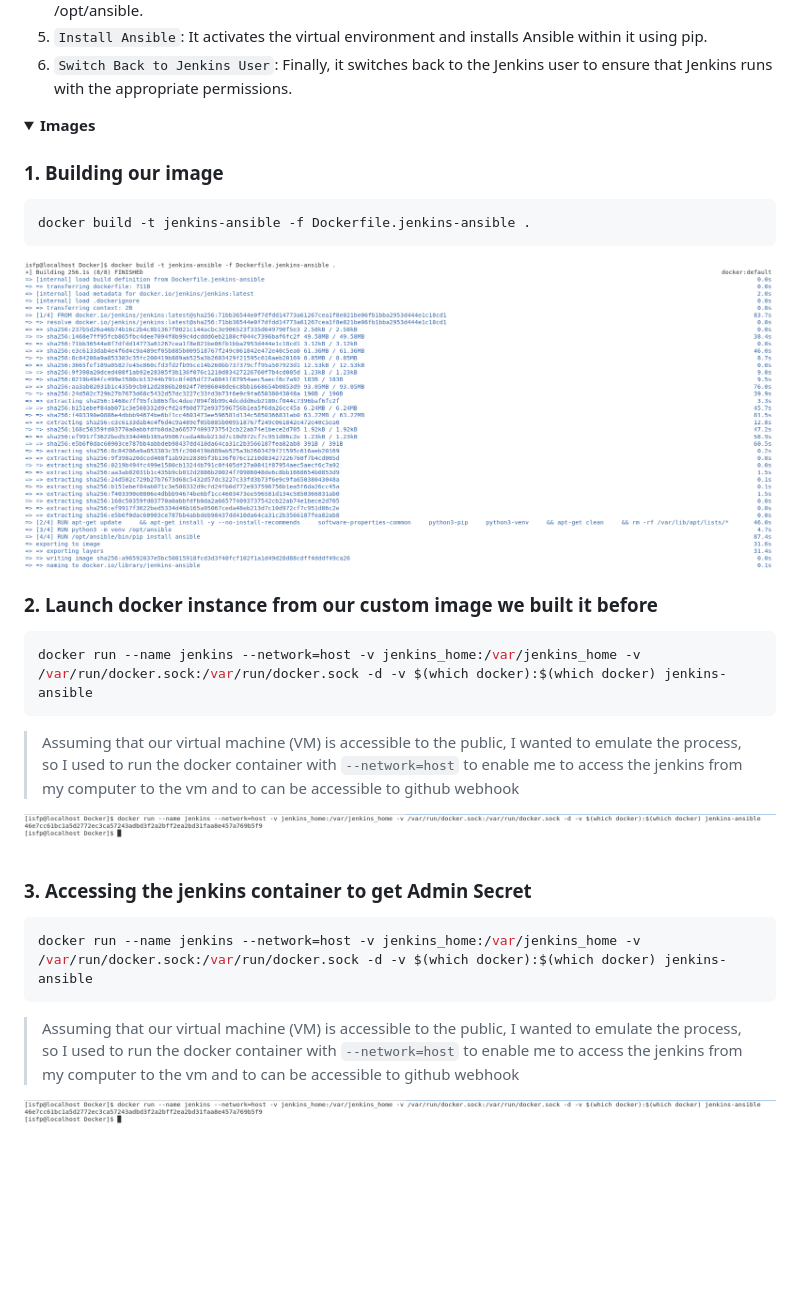
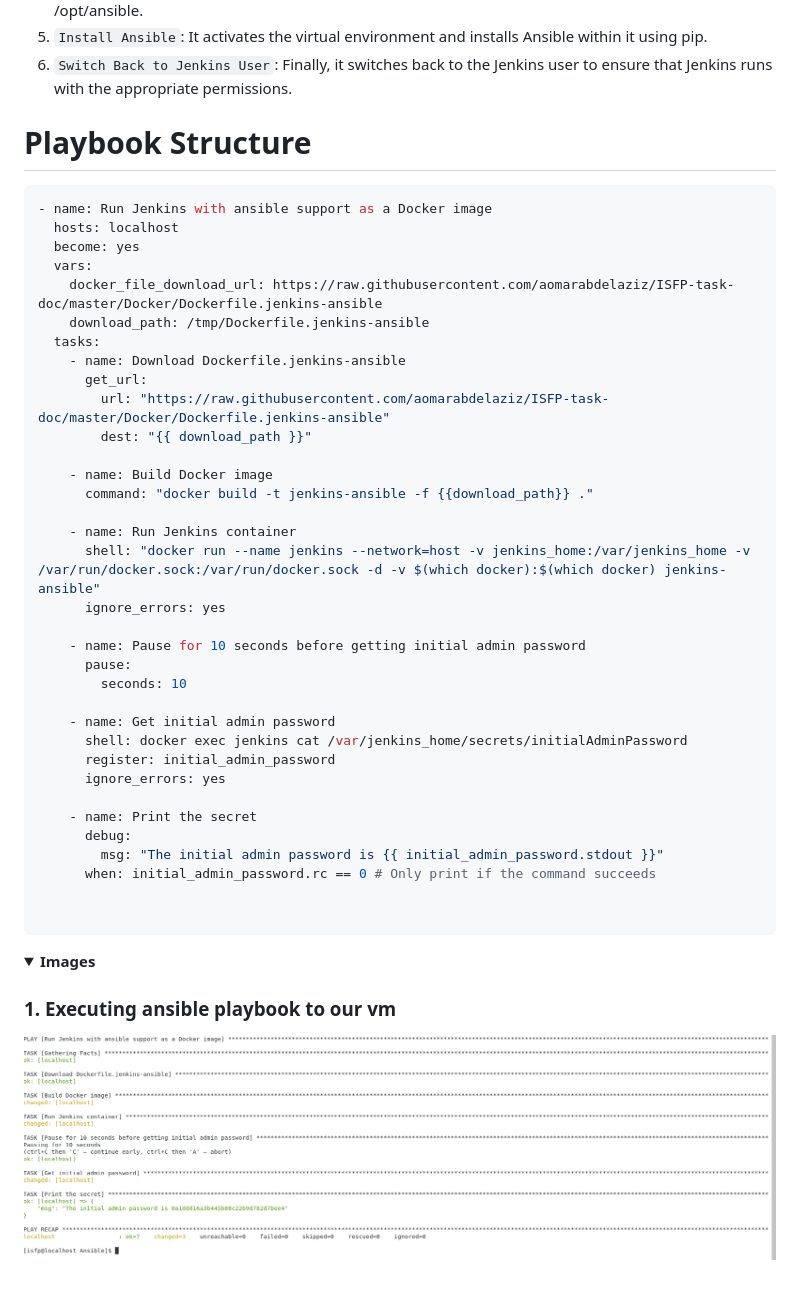
Before and after one commit to aomarabdelaziz/ISFP-task-doc, a Markdown page: README.md, the part around the change. Drawn GitHub-style; pictures changed too: images/docker/1.png, images/docker/2.png (deleted); folded sections open; blank space fills up the shorter version.

Commit message:
Edit Playbook

````diff
--- a/README.md
+++ b/README.md
@@ -829,35 +829,53 @@ USER jenkins
 5. `Install Ansible`: It activates the virtual environment and installs Ansible within it using pip.
 6. `Switch Back to Jenkins User`: Finally, it switches back to the Jenkins user to ensure that Jenkins runs with the appropriate permissions.
 
+
+# Playbook Structure
+
+```yaml
+- name: Run Jenkins with ansible support as a Docker image
+  hosts: localhost
+  become: yes
+  vars:
+    docker_file_download_url: https://raw.githubusercontent.com/aomarabdelaziz/ISFP-task-doc/master/Docker/Dockerfile.jenkins-ansible
+    download_path: /tmp/Dockerfile.jenkins-ansible
+  tasks:
+    - name: Download Dockerfile.jenkins-ansible
+      get_url:
+        url: "https://raw.githubusercontent.com/aomarabdelaziz/ISFP-task-doc/master/Docker/Dockerfile.jenkins-ansible"
+        dest: "{{ download_path }}"
+
+    - name: Build Docker image
+      command: "docker build -t jenkins-ansible -f {{download_path}} ."
+
+    - name: Run Jenkins container
+      shell: "docker run --name jenkins --network=host -v jenkins_home:/var/jenkins_home -v /var/run/docker.sock:/var/run/docker.sock -d -v $(which docker):$(which docker) jenkins-ansible"
+      ignore_errors: yes
+
+    - name: Pause for 10 seconds before getting initial admin password
+      pause:
+        seconds: 10
+
+    - name: Get initial admin password
+      shell: docker exec jenkins cat /var/jenkins_home/secrets/initialAdminPassword
+      register: initial_admin_password
+      ignore_errors: yes
+
+    - name: Print the secret
+      debug:
+        msg: "The initial admin password is {{ initial_admin_password.stdout }}"
+      when: initial_admin_password.rc == 0 # Only print if the command succeeds
+
+
+```
+
+
 <details>
 <summary><b>Images</b></summary>
 
-### 1. Building our image
+### 1. Executing ansible playbook to our vm
 
-```sh
-docker build -t jenkins-ansible -f Dockerfile.jenkins-ansible .
-```
 ![Alternative Image](./images/docker/1.png)
-
-### 2. Launch docker instance from our custom image we built it before
-
-```sh
-docker run --name jenkins --network=host -v jenkins_home:/var/jenkins_home -v /var/run/docker.sock:/var/run/docker.sock -d -v $(which docker):$(which docker) jenkins-ansible
-```
-> Assuming that our virtual machine (VM) is accessible to the public, I wanted to emulate the process, so I used to run the docker container with `--network=host` to enable me to access the jenkins from my computer to the vm and to can be accessible to github webhook
-
-![Alternative Image](./images/docker/2.png)
-
-
-### 3. Accessing the jenkins container to get Admin Secret
-
-```sh
-docker run --name jenkins --network=host -v jenkins_home:/var/jenkins_home -v /var/run/docker.sock:/var/run/docker.sock -d -v $(which docker):$(which docker) jenkins-ansible
-```
-
-> Assuming that our virtual machine (VM) is accessible to the public, I wanted to emulate the process, so I used to run the docker container with `--network=host` to enable me to access the jenkins from my computer to the vm and to can be accessible to github webhook
-
-![Alternative Image](./images/docker/2.png)
 
 </details>
 
````
Also changed, not shown: images/docker/3.png (deleted), 1 other file.
